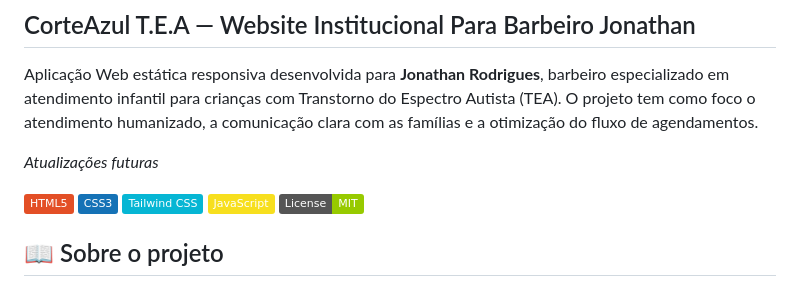
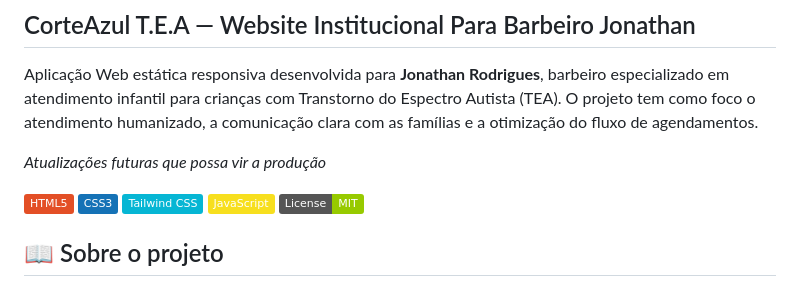
Before and after one commit to NatanLuz/ProjetoCorteAzulTea, a Markdown page: readme.MD, the part around the change. Rendered like a GitHub page; badges without logos.

Commit message:
acrescentando no readme que irá vir atualizações futuras do projeto

```diff
--- a/readme.MD
+++ b/readme.MD
@@ -3,7 +3,7 @@
 
 Aplicação Web estática responsiva desenvolvida para **Jonathan Rodrigues**, barbeiro especializado em atendimento infantil para crianças com Transtorno do Espectro Autista (TEA). O projeto tem como foco o atendimento humanizado, a comunicação clara com as famílias e a otimização do fluxo de agendamentos.
 
-*Atualizações futuras*
+*Atualizações futuras que possa vir a produção*
 
 ![HTML5](https://img.shields.io/badge/HTML5-E34F26?style=flat&logo=html5&logoColor=white) ![CSS3](https://img.shields.io/badge/CSS3-1572B6?style=flat&logo=css3&logoColor=white) ![Tailwind CSS](https://img.shields.io/badge/Tailwind_CSS-06B6D4?style=flat&logo=tailwindcss&logoColor=white) ![JavaScript](https://img.shields.io/badge/JavaScript-F7DF1E?style=flat&logo=javascript&logoColor=black) ![MIT](https://img.shields.io/badge/License-MIT-green)
 
```
